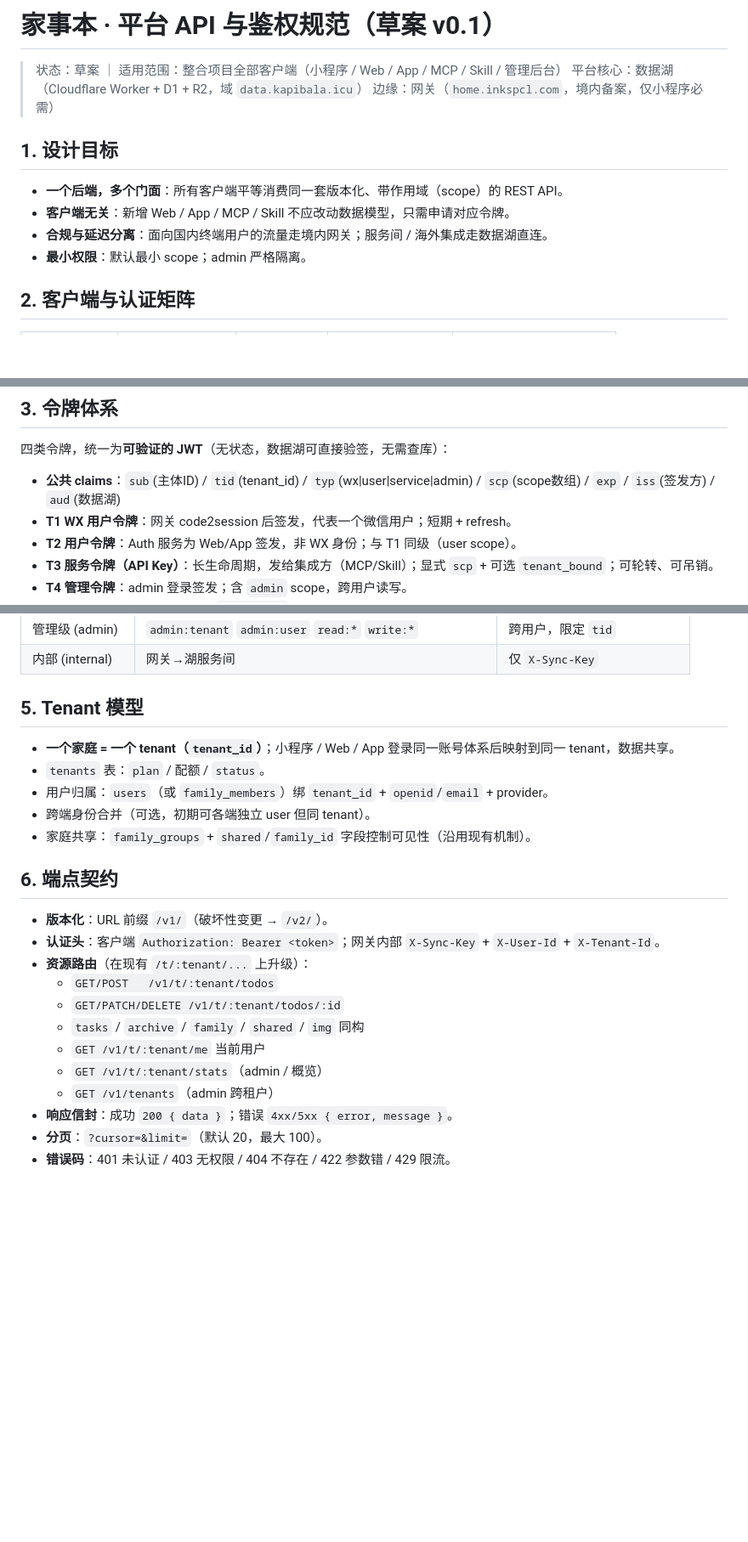
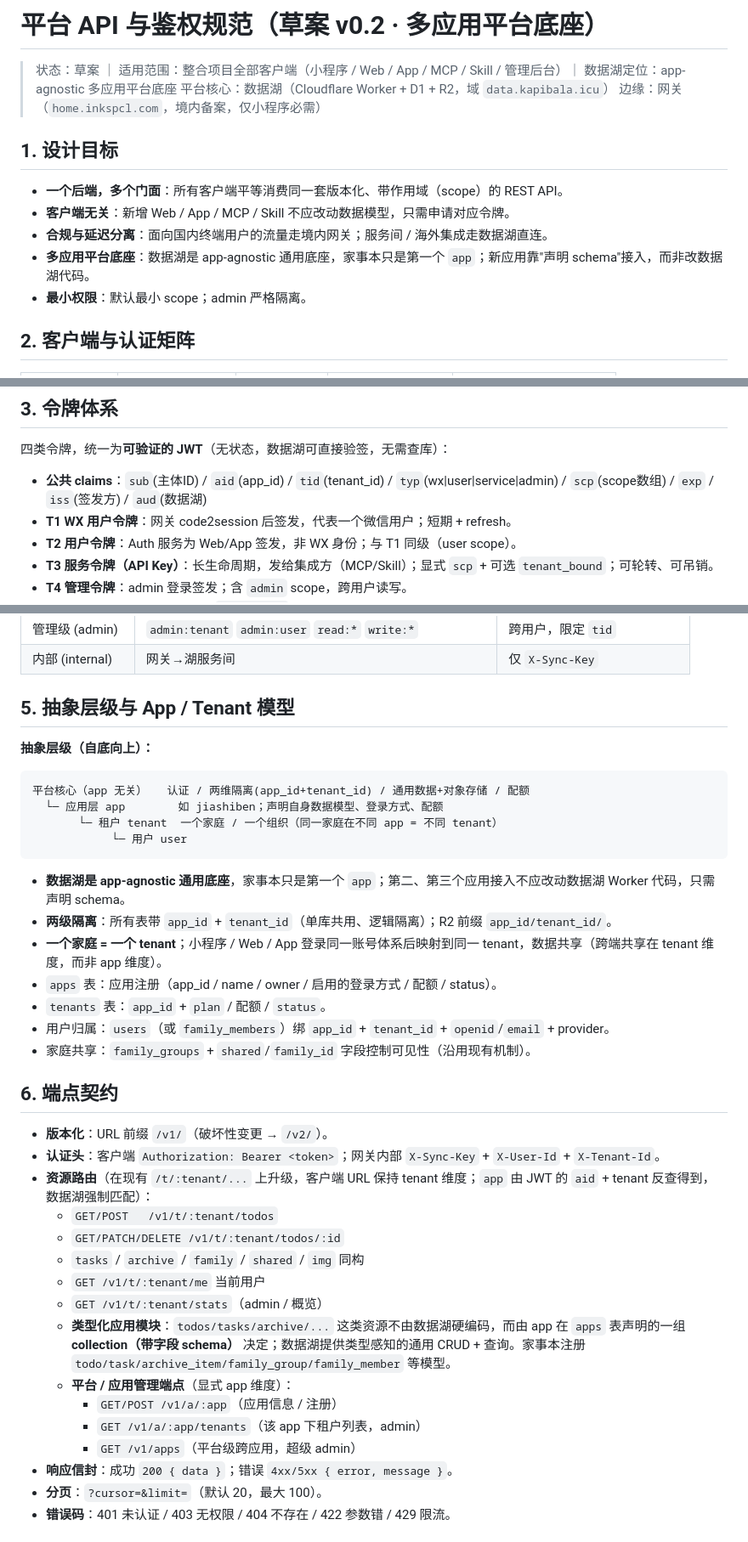
Before and after one commit to tojoevan/CloudFlarePool, a Markdown page: docs/PLATFORM_API_AUTH_SPEC.md, 3 parts joined by grey strips. Shown at 85% size. Drawn GitHub-style; blank space fills up the shorter version.

````diff
--- a/docs/PLATFORM_API_AUTH_SPEC.md
+++ b/docs/PLATFORM_API_AUTH_SPEC.md
@@ -1,6 +1,6 @@
-# 家事本 · 平台 API 与鉴权规范（草案 v0.1）
+# 平台 API 与鉴权规范（草案 v0.2 · 多应用平台底座）
 
-> 状态：草案 ｜ 适用范围：整合项目全部客户端（小程序 / Web / App / MCP / Skill / 管理后台）
+> 状态：草案 ｜ 适用范围：整合项目全部客户端（小程序 / Web / App / MCP / Skill / 管理后台）｜ 数据湖定位：app-agnostic 多应用平台底座
 > 平台核心：数据湖（Cloudflare Worker + D1 + R2，域 `data.kapibala.icu`）
 > 边缘：网关（`home.inkspcl.com`，境内备案，仅小程序必需）
 
@@ -8,6 +8,7 @@
 - **一个后端，多个门面**：所有客户端平等消费同一套版本化、带作用域（scope）的 REST API。
 - **客户端无关**：新增 Web / App / MCP / Skill 不应改动数据模型，只需申请对应令牌。
 - **合规与延迟分离**：面向国内终端用户的流量走境内网关；服务间 / 海外集成走数据湖直连。
+- **多应用平台底座**：数据湖是 app-agnostic 通用底座，家事本只是第一个 `app`；新应用靠"声明 schema"接入，而非改数据湖代码。
 - **最小权限**：默认最小 scope；admin 严格隔离。
 
 ## 2. 客户端与认证矩阵
@@ -22,7 +23,7 @@
 
 ## 3. 令牌体系
 四类令牌，统一为**可验证的 JWT**（无状态，数据湖可直接验签，无需查库）：
-- **公共 claims**：`sub`(主体ID) / `tid`(tenant_id) / `typ`(wx|user|service|admin) / `scp`(scope数组) / `exp` / `iss`(签发方) / `aud`(数据湖)
+- **公共 claims**：`sub`(主体ID) / `aid`(app_id) / `tid`(tenant_id) / `typ`(wx|user|service|admin) / `scp`(scope数组) / `exp` / `iss`(签发方) / `aud`(数据湖)
 - **T1 WX 用户令牌**：网关 code2session 后签发，代表一个微信用户；短期 + refresh。
 - **T2 用户令牌**：Auth 服务为 Web/App 签发，非 WX 身份；与 T1 同级（user scope）。
 - **T3 服务令牌（API Key）**：长生命周期，发给集成方（MCP/Skill）；显式 `scp` + 可选 `tenant_bound`；可轮转、可吊销。
@@ -42,23 +43,36 @@
 | 管理级 (admin) | `admin:tenant` `admin:user` `read:*` `write:*` | 跨用户，限定 `tid` |
 | 内部 (internal) | 网关→湖服务间 | 仅 `X-Sync-Key` |
 
-## 5. Tenant 模型
-- **一个家庭 = 一个 tenant（`tenant_id`）**；小程序 / Web / App 登录同一账号体系后映射到同一 tenant，数据共享。
-- `tenants` 表：`plan` / 配额 / `status`。
-- 用户归属：`users`（或 `family_members`）绑 `tenant_id` + `openid`/`email` + provider。
-- 跨端身份合并（可选，初期可各端独立 user 但同 tenant）。
+## 5. 抽象层级与 App / Tenant 模型
+**抽象层级（自底向上）：**
+```
+平台核心（app 无关）   认证 / 两维隔离(app_id+tenant_id) / 通用数据+对象存储 / 配额
+  └─ 应用层 app        如 jiashiben；声明自身数据模型、登录方式、配额
+       └─ 租户 tenant  一个家庭 / 一个组织（同一家庭在不同 app = 不同 tenant）
+            └─ 用户 user
+```
+- **数据湖是 app-agnostic 通用底座**，家事本只是第一个 `app`；第二、第三个应用接入不应改动数据湖 Worker 代码，只需声明 schema。
+- **两级隔离**：所有表带 `app_id` + `tenant_id`（单库共用、逻辑隔离）；R2 前缀 `app_id/tenant_id/`。
+- **一个家庭 = 一个 tenant**；小程序 / Web / App 登录同一账号体系后映射到同一 tenant，数据共享（跨端共享在 tenant 维度，而非 app 维度）。
+- `apps` 表：应用注册（app_id / name / owner / 启用的登录方式 / 配额 / status）。
+- `tenants` 表：`app_id` + `plan` / 配额 / `status`。
+- 用户归属：`users`（或 `family_members`）绑 `app_id` + `tenant_id` + `openid`/`email` + provider。
 - 家庭共享：`family_groups` + `shared`/`family_id` 字段控制可见性（沿用现有机制）。
 
 ## 6. 端点契约
 - **版本化**：URL 前缀 `/v1/`（破坏性变更 → `/v2/`）。
 - **认证头**：客户端 `Authorization: Bearer <token>`；网关内部 `X-Sync-Key` + `X-User-Id` + `X-Tenant-Id`。
-- **资源路由**（在现有 `/t/:tenant/...` 上升级）：
+- **资源路由**（在现有 `/t/:tenant/...` 上升级，客户端 URL 保持 tenant 维度；`app` 由 JWT 的 `aid` + tenant 反查得到，数据湖强制匹配）：
   - `GET/POST   /v1/t/:tenant/todos`
   - `GET/PATCH/DELETE /v1/t/:tenant/todos/:id`
   - `tasks` / `archive` / `family` / `shared` / `img` 同构
   - `GET /v1/t/:tenant/me` 当前用户
   - `GET /v1/t/:tenant/stats`（admin / 概览）
-  - `GET /v1/tenants`（admin 跨租户）
+  - **类型化应用模块**：`todos/tasks/archive/...` 这类资源不由数据湖硬编码，而由 app 在 `apps` 表声明的一组 **collection（带字段 schema）** 决定；数据湖提供类型感知的通用 CRUD + 查询。家事本注册 `todo/task/archive_item/family_group/family_member` 等模型。
+  - **平台 / 应用管理端点**（显式 app 维度）：
+    - `GET/POST /v1/a/:app`（应用信息 / 注册）
+    - `GET /v1/a/:app/tenants`（该 app 下租户列表，admin）
+    - `GET /v1/apps`（平台级跨应用，超级 admin）
 - **响应信封**：成功 `200 { data }`；错误 `4xx/5xx { error, message }`。
 - **分页**：`?cursor=&limit=`（默认 20，最大 100）。
 - **错误码**：401 未认证 / 403 无权限 / 404 不存在 / 422 参数错 / 429 限流。
````
Also changed, not shown: other parts of docs/PLATFORM_API_AUTH_SPEC.md (+16 -6 lines), docs/JWT_KEY_SCHEME.md (+9 -7 lines), docs/PLATFORM_TODO.md (added, +87 -0 lines).
